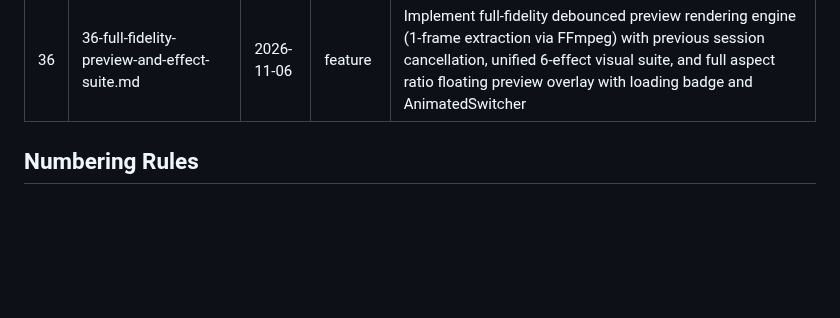
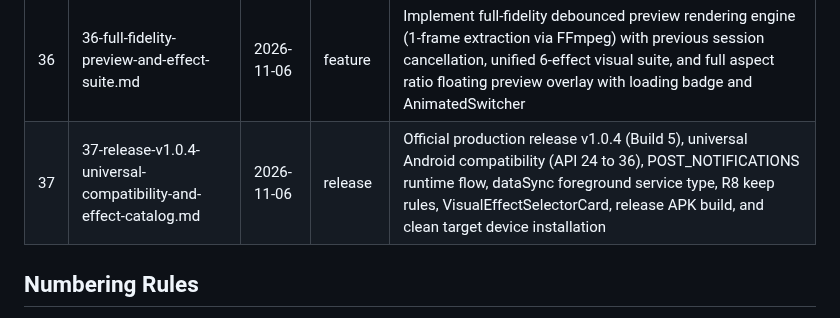
Before and after one commit to novri-ra/nra-video-uniquifier, a Markdown page: 0ai_context/reports/INDEX.md, the part around the change. Drawn GitHub-style; blank space fills up the shorter version.

Commit message:
docs(reports): add report 37 (release v1.0.4 universal compatibility and effect catalog)

```diff
--- a/0ai_context/reports/INDEX.md
+++ b/0ai_context/reports/INDEX.md
@@ -37,6 +37,7 @@
 | 34 | 34-release-v1.0.2-android14-storage-fix.md | 2026-11-05 | release | Official production release v1.0.2 (Build 3), Android 14 storage permission fix, device_info_plus, lifecycle observer, release APK build, and clean target device installation |
 | 35 | 35-release-v1.0.3-interactive-sliders-and-thumbnail-fix.md | 2026-11-05 | release | Official production release v1.0.3 (Build 4), InteractivePreviewSlider floating overlay, visual sliders wiring, success screen thumbnail fallback, release APK build, and clean target device installation |
 | 36 | 36-full-fidelity-preview-and-effect-suite.md | 2026-11-06 | feature | Implement full-fidelity debounced preview rendering engine (1-frame extraction via FFmpeg) with previous session cancellation, unified 6-effect visual suite, and full aspect ratio floating preview overlay with loading badge and AnimatedSwitcher |
+| 37 | 37-release-v1.0.4-universal-compatibility-and-effect-catalog.md | 2026-11-06 | release | Official production release v1.0.4 (Build 5), universal Android compatibility (API 24 to 36), POST_NOTIFICATIONS runtime flow, dataSync foreground service type, R8 keep rules, VisualEffectSelectorCard, release APK build, and clean target device installation |
 
 ## Numbering Rules
 - NN = 2-digit, monotonic, never reused
```
Also changed, not shown: 0ai_context/reports/37-release-v1.0.4-universal-compatibility-and-effect-catalog.md (added, +82 -0 lines).
